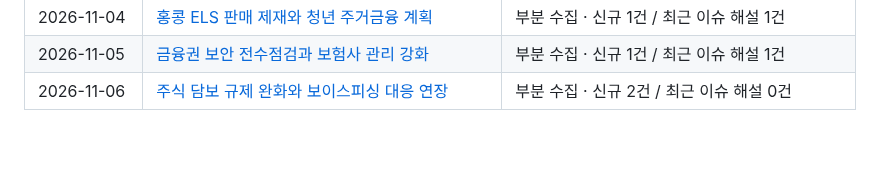
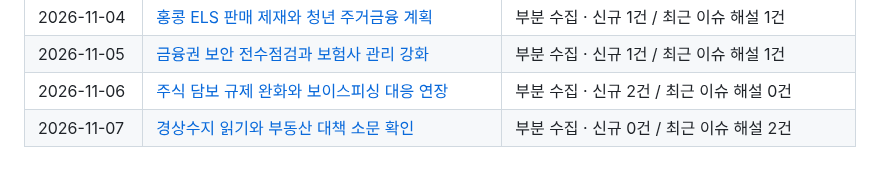
Before and after one commit to Ji-Un-Gil/financialSummary, a Markdown page: briefings/README.md, the part around the change. Drawn GitHub-style; blank space fills up the shorter version.

Commit message:
Publish verified financial briefing for 2026-11-07

```diff
--- a/briefings/README.md
+++ b/briefings/README.md
@@ -59,3 +59,4 @@
 | 2026-11-04 | [홍콩 ELS 판매 제재와 청년 주거금융 계획](2026/11/2026-11-04.md) | 부분 수집 · 신규 1건 / 최근 이슈 해설 1건 |
 | 2026-11-05 | [금융권 보안 전수점검과 보험사 관리 강화](2026/11/2026-11-05.md) | 부분 수집 · 신규 1건 / 최근 이슈 해설 1건 |
 | 2026-11-06 | [주식 담보 규제 완화와 보이스피싱 대응 연장](2026/11/2026-11-06.md) | 부분 수집 · 신규 2건 / 최근 이슈 해설 0건 |
+| 2026-11-07 | [경상수지 읽기와 부동산 대책 소문 확인](2026/11/2026-11-07.md) | 부분 수집 · 신규 0건 / 최근 이슈 해설 2건 |
```
Also changed, not shown: 2 other files.
